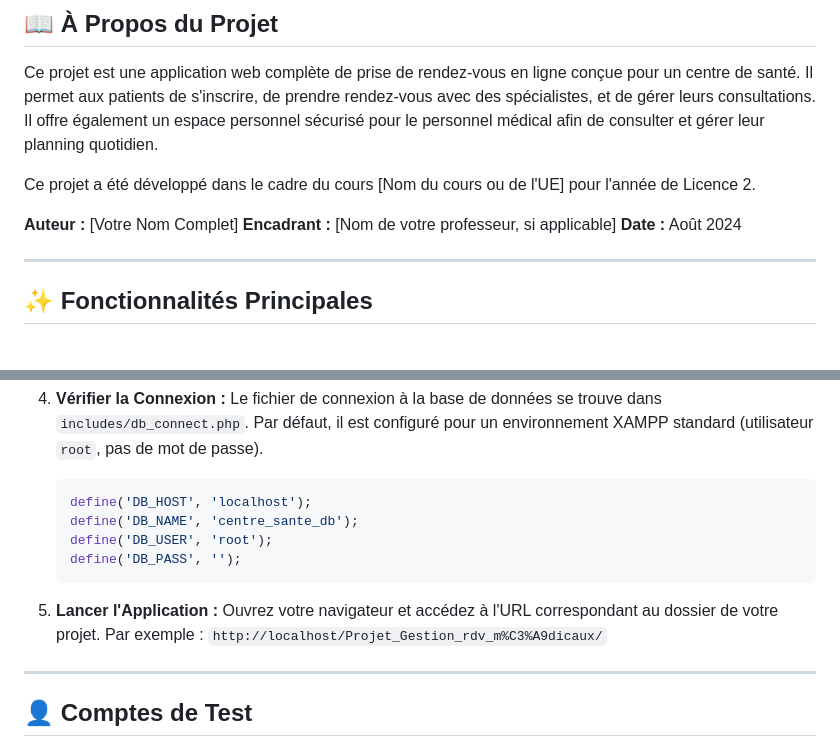
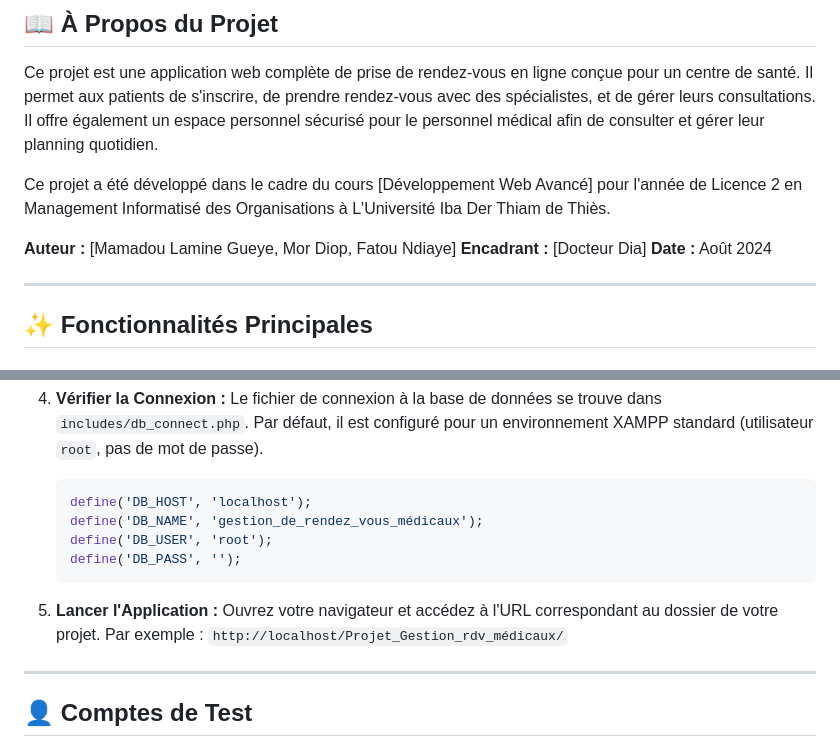
Before and after one commit to gueyeahmed96-pixel/Projet-Gestion-de-rendez-vous-m-dicaux, a Markdown page: readme.md, 2 parts joined by grey strips. Rendered like a GitHub page.

````diff
--- a/readme.md
+++ b/readme.md
@@ -4,10 +4,10 @@
 
 Ce projet est une application web complète de prise de rendez-vous en ligne conçue pour un centre de santé. Il permet aux patients de s'inscrire, de prendre rendez-vous avec des spécialistes, et de gérer leurs consultations. Il offre également un espace personnel sécurisé pour le personnel médical afin de consulter et gérer leur planning quotidien.
 
-Ce projet a été développé dans le cadre du cours [Nom du cours ou de l'UE] pour l'année de Licence 2.
+Ce projet a été développé dans le cadre du cours [Développement Web Avancé] pour l'année de Licence 2 en Management Informatisé des Organisations à L'Université Iba Der Thiam de Thiès.
 
-**Auteur :** [Votre Nom Complet]
-**Encadrant :** [Nom de votre professeur, si applicable]
+**Auteur :** [Mamadou Lamine Gueye, Mor Diop, Fatou Ndiaye]
+**Encadrant :** [Docteur Dia]
 **Date :** Août 2024
 
 ---
@@ -77,14 +77,14 @@ Pour lancer ce projet en local, veuillez suivre les étapes suivantes.
 
     ```php
     define('DB_HOST', 'localhost');
-    define('DB_NAME', 'centre_sante_db');
+    define('DB_NAME', 'gestion_de_rendez_vous_médicaux');
     define('DB_USER', 'root');
     define('DB_PASS', '');
     ```
 
 5.  **Lancer l'Application :**
     Ouvrez votre navigateur et accédez à l'URL correspondant au dossier de votre projet. Par exemple :
-    `http://localhost/Projet_Gestion_rdv_m%C3%A9dicaux/`
+    `http://localhost/Projet_Gestion_rdv_médicaux/`
 
 ---
 
````
